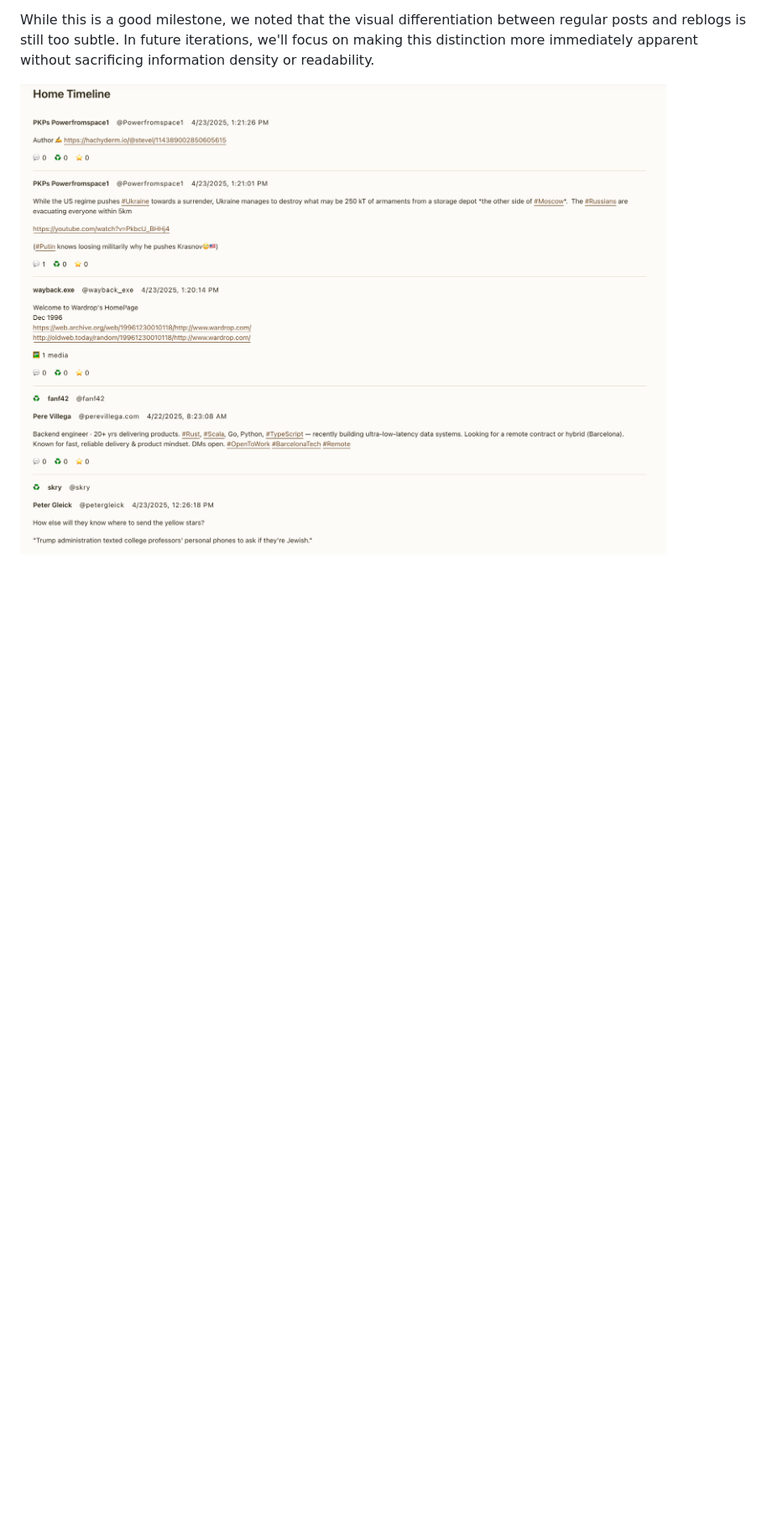
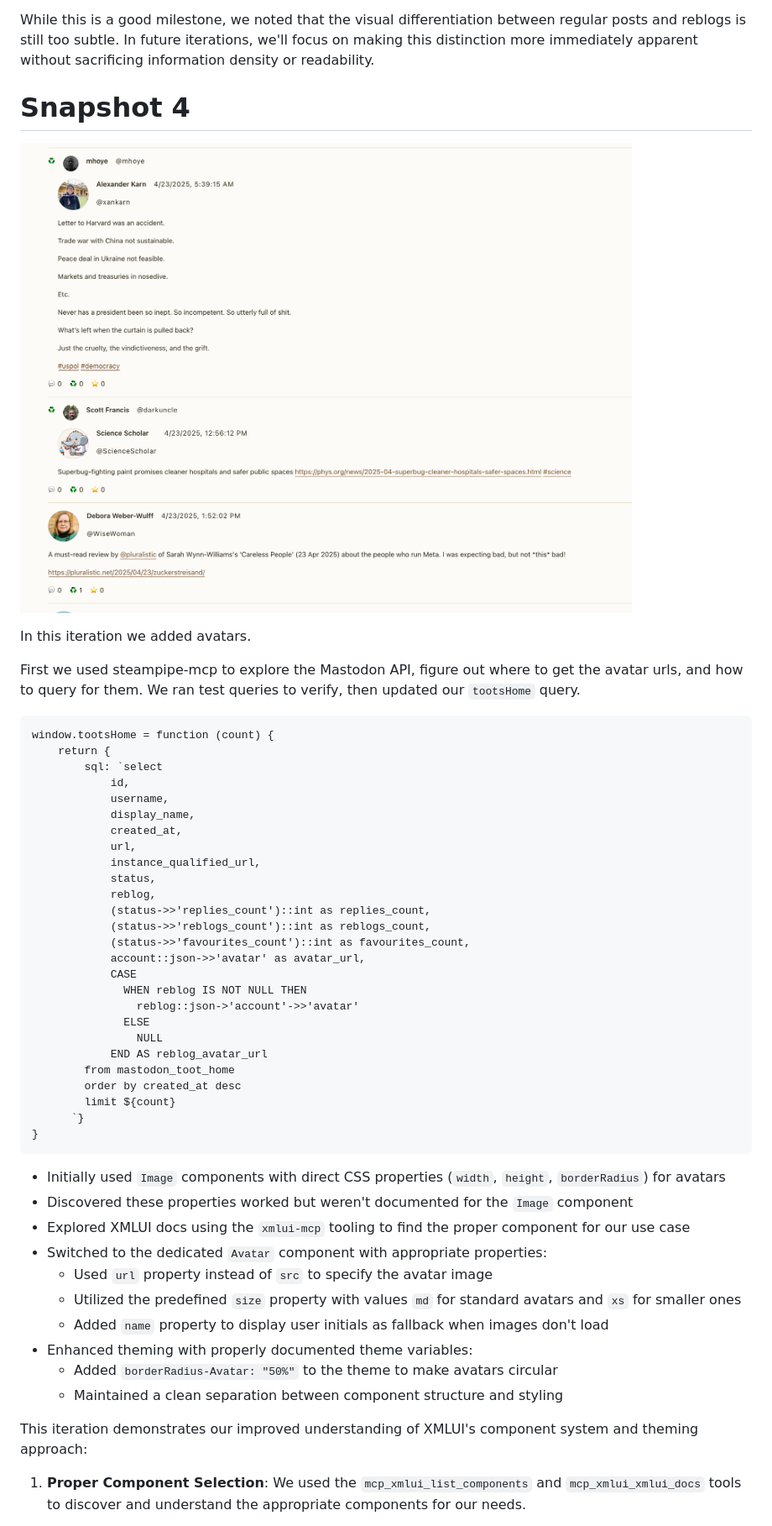
Before and after one commit to JonUdell/xmlui-mastodon, a Markdown page: pages/ProjectLog.md, the part around the change printed below. Shown: that part at 84% size. Rendered like a GitHub page; pictures changed too: resources/snapshot4.png (added); blank space fills up the shorter version.

Commit message:
snapshot 4

````diff
--- a/pages/ProjectLog.md
+++ b/pages/ProjectLog.md
@@ -255,4 +258,55 @@ In this iteration, we focused on improving the display of reblogs to better matc
 
 While this is a good milestone, we noted that the visual differentiation between regular posts and reblogs is still too subtle. In future iterations, we'll focus on making this distinction more immediately apparent without sacrificing information density or readability.
 
-![snapshot3](../resources/snapshot3.png)
+# Snapshot 4
+
+![snapshot4](../resources/snapshot4.png)
+
+In this iteration we added avatars.
+
+First we used steampipe-mcp to explore the Mastodon API, figure out where to get the avatar urls, and how to query for them. We ran test queries to verify, then updated our `tootsHome` query.
+
+```
+window.tootsHome = function (count) {
+    return {
+        sql: `select
+            id,
+            username,
+            display_name,
+            created_at,
+            url,
+            instance_qualified_url,
+            status,
+            reblog,
+            (status->>'replies_count')::int as replies_count,
+            (status->>'reblogs_count')::int as reblogs_count,
+            (status->>'favourites_count')::int as favourites_count,
+            account::json->>'avatar' as avatar_url,
+            CASE
+              WHEN reblog IS NOT NULL THEN
+                reblog::json->'account'->>'avatar'
+              ELSE
+                NULL
+            END AS reblog_avatar_url
+        from mastodon_toot_home
+        order by created_at desc
+        limit ${count}
+      `}
+}
+```
+
+- Initially used `Image` components with direct CSS properties (`width`, `height`, `borderRadius`) for avatars
+- Discovered these properties worked but weren't documented for the `Image` component
+- Explored XMLUI docs using the `xmlui-mcp` tooling to find the proper component for our use case
+- Switched to the dedicated `Avatar` component with appropriate properties:
+  - Used `url` property instead of `src` to specify the avatar image
+  - Utilized the predefined `size` property with values `md` for standard avatars and `xs` for smaller ones
+  - Added `name` property to display user initials as fallback when images don't load
+- Enhanced theming with properly documented theme variables:
+  - Added `borderRadius-Avatar: "50%"` to the theme to make avatars circular
+  - Maintained a clean separation between component structure and styling
+
+This iteration demonstrates our improved understanding of XMLUI's component system and theming approach:
+
+1. **Proper Component Selection**: We used the `mcp_xmlui_list_components` and `mcp_xmlui_xmlui_docs` tools to discover and understand the appropriate components for our needs.
+
````
Also changed, not shown: other parts of pages/ProjectLog.md (+10 -0 lines), 4 other files.
